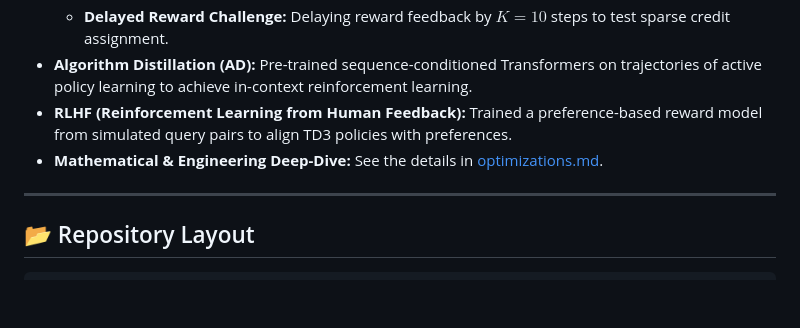
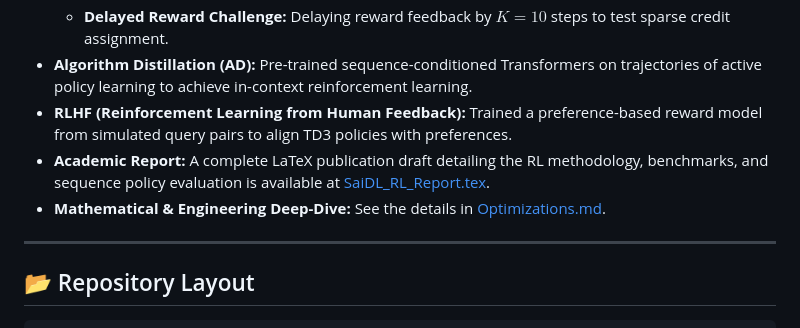
Before and after one commit to LimeLizard3/SAiDL-Summer-Assignment-2026, a Markdown page: README.md, the part around the change. Drawn GitHub-style; blank space fills up the shorter version.

Commit message:
Update README.md reference links for Track 2 report and optimizations

```diff
--- a/README.md
+++ b/README.md
@@ -24,7 +24,8 @@ We extended continuous deep reinforcement learning on **Gymnasium's Hopper-v5**
   * **Delayed Reward Challenge:** Delaying reward feedback by $K=10$ steps to test sparse credit assignment.
 * **Algorithm Distillation (AD):** Pre-trained sequence-conditioned Transformers on trajectories of active policy learning to achieve in-context reinforcement learning.
 * **RLHF (Reinforcement Learning from Human Feedback):** Trained a preference-based reward model from simulated query pairs to align TD3 policies with preferences.
-* **Mathematical & Engineering Deep-Dive:** See the details in [optimizations.md](./Reinforcement%20Learning/optimizations.md).
+* **Academic Report:** A complete LaTeX publication draft detailing the RL methodology, benchmarks, and sequence policy evaluation is available at [SaiDL_RL_Report.tex](./Reinforcement%20Learning/documentation/SaiDL_RL_Report.tex).
+* **Mathematical & Engineering Deep-Dive:** See the details in [Optimizations.md](./Reinforcement%20Learning/documentation/Optimizations.md).
 
 ---
 
```
